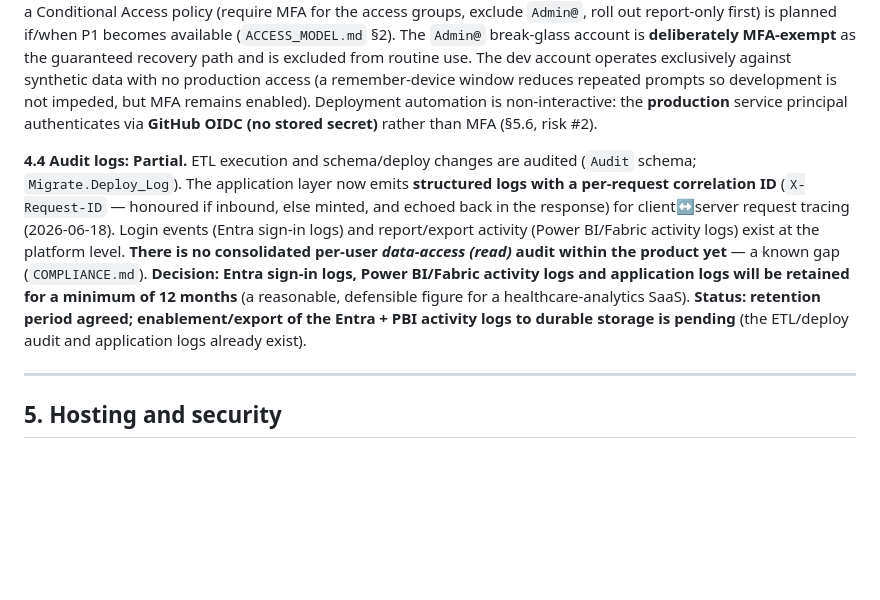
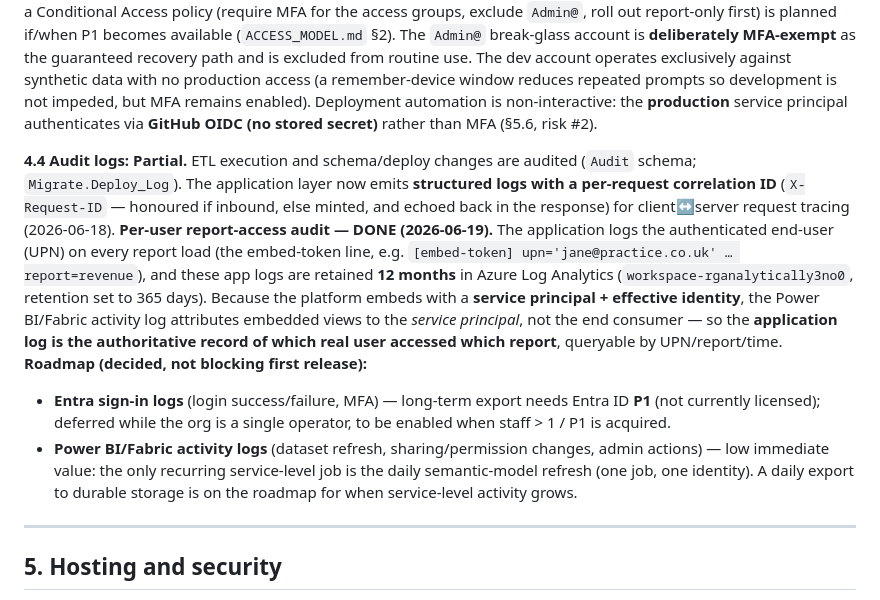
Before and after one commit to aihigginson/dentally, a Markdown page: DPIA.md, the part around the change. Drawn GitHub-style; blank space fills up the shorter version.

```diff
--- a/DPIA.md
+++ b/DPIA.md
@@ -74,7 +74,10 @@ Based on the Gold warehouse schema (`Dim_Patients`, fact tables). "Collected" =
 
 **4.3 MFA:** Authentication is Entra ID. **MFA is enforced (per-user MFA) on every human account except the break-glass Global Admin** — `dev@`, `ops@` and `viewer@` are all MFA-enabled. Per-user MFA is used rather than Conditional Access because this tenant has no spare **Entra ID P1** licence; it achieves the same control at no cost, and migration to a Conditional Access policy (require MFA for the access groups, exclude `Admin@`, roll out report-only first) is planned if/when P1 becomes available (`ACCESS_MODEL.md` §2). The `Admin@` break-glass account is **deliberately MFA-exempt** as the guaranteed recovery path and is excluded from routine use. The dev account operates exclusively against synthetic data with no production access (a remember-device window reduces repeated prompts so development is not impeded, but MFA remains enabled). Deployment automation is non-interactive: the **production** service principal authenticates via **GitHub OIDC (no stored secret)** rather than MFA (§5.6, risk #2).
 
-**4.4 Audit logs:** **Partial.** ETL execution and schema/deploy changes are audited (`Audit` schema; `Migrate.Deploy_Log`). The application layer now emits **structured logs with a per-request correlation ID** (`X-Request-ID` — honoured if inbound, else minted, and echoed back in the response) for client↔server request tracing (2026-06-18). Login events (Entra sign-in logs) and report/export activity (Power BI/Fabric activity logs) exist at the platform level. **There is no consolidated per-user *data-access (read)* audit within the product yet** — a known gap (`COMPLIANCE.md`). **Decision: Entra sign-in logs, Power BI/Fabric activity logs and application logs will be retained for a minimum of 12 months** (a reasonable, defensible figure for a healthcare-analytics SaaS). **Status: retention period agreed; enablement/export of the Entra + PBI activity logs to durable storage is pending** (the ETL/deploy audit and application logs already exist).
+**4.4 Audit logs:** **Partial.** ETL execution and schema/deploy changes are audited (`Audit` schema; `Migrate.Deploy_Log`). The application layer now emits **structured logs with a per-request correlation ID** (`X-Request-ID` — honoured if inbound, else minted, and echoed back in the response) for client↔server request tracing (2026-06-18). **Per-user report-access audit — DONE (2026-06-19).** The application logs the authenticated end-user (UPN) on every report load (the embed-token line, e.g. `[embed-token] upn='jane@practice.co.uk' … report=revenue`), and these app logs are retained **12 months** in Azure Log Analytics (`workspace-rganalytically3no0`, retention set to 365 days). Because the platform embeds with a **service principal + effective identity**, the Power BI/Fabric activity log attributes embedded views to the *service principal*, not the end consumer — so the **application log is the authoritative record of which real user accessed which report**, queryable by UPN/report/time.
+**Roadmap (decided, not blocking first release):**
+- **Entra sign-in logs** (login success/failure, MFA) — long-term export needs Entra ID **P1** (not currently licensed); deferred while the org is a single operator, to be enabled when staff > 1 / P1 is acquired.
+- **Power BI/Fabric activity logs** (dataset refresh, sharing/permission changes, admin actions) — low immediate value: the only recurring service-level job is the daily semantic-model refresh (one job, one identity). A daily export to durable storage is on the roadmap for when service-level activity grows.
 
 ---
 
```
Also changed, not shown: ACCESS_MODEL.md (+8 -2 lines), OUTSTANDING.md (+4 -2 lines).
